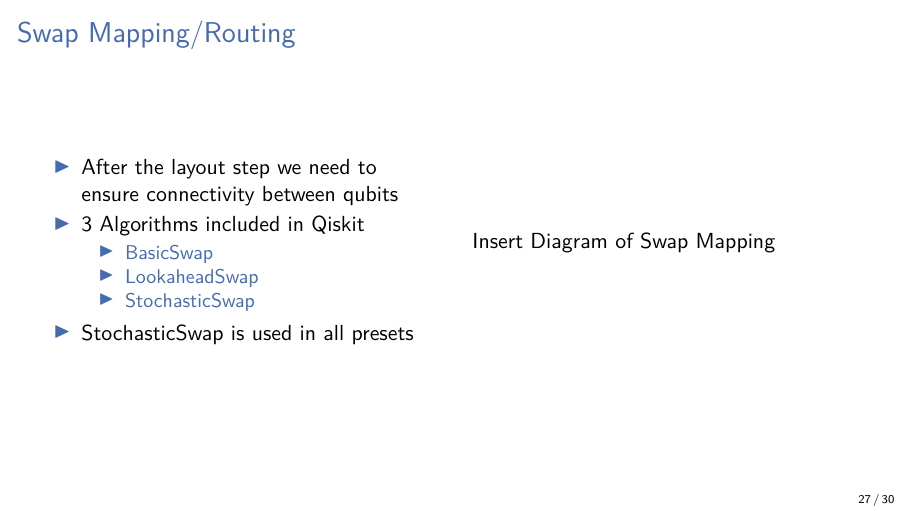
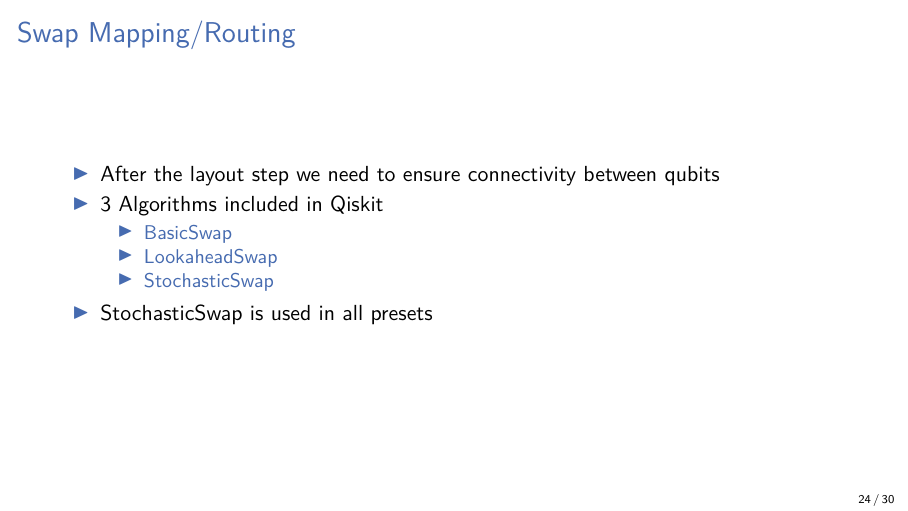
Before and after one commit to mtreinish/quantum-compilers, LaTeX slides (quantum-compilers.tex): page 41 of 46 before the commit and page 34 of 46 after it. Compiled offline with pdfLaTeX.

Commit message:
Reorder and simplify swapping slide

```diff
--- a/quantum-compilers.tex
+++ b/quantum-compilers.tex
@@ -653,6 +653,22 @@ i           \item NISQ devices have a number of limitations
             \includegraphics[width=\textwidth, height=.4\textheight, keepaspectratio]{custom_layout_results.png}
     \end{columns}
 \end{frame}
+
+\subsection{Device Mapping}
+\begin{frame}
+    \frametitle{Swap Mapping/Routing}
+            \begin{itemize}
+                \item After the layout step we need to ensure connectivity between qubits
+                \item 3 Algorithms included in Qiskit
+                    \begin{itemize}
+                        \item \href{https://github.com/Qiskit/qiskit-terra/blob/master/qiskit/transpiler/passes/routing/basic_swap.py}{BasicSwap}
+                        \item \href{https://github.com/Qiskit/qiskit-terra/blob/master/qiskit/transpiler/passes/routing/lookahead_swap.py}{LookaheadSwap}
+                        \item \href{https://github.com/Qiskit/qiskit-terra/blob/master/qiskit/transpiler/passes/routing/stochastic_swap.py}{StochasticSwap}
+                    \end{itemize}
+                \item StochasticSwap is used in all presets
+            \end{itemize}
+\end{frame}
+
 \subsection{Analysis Pass}
 {
 \setbeamercolor{background canvas}{bg=black}
@@ -724,26 +740,6 @@ i           \item NISQ devices have a number of limitations
 
 \end{frame}
 
-\subsection{Device Mapping}
-\begin{frame}
-    \frametitle{Swap Mapping/Routing}
-    \begin{columns}
-        \column{.5\textwidth}
-            \begin{itemize}
-                \item After the layout step we need to ensure connectivity between qubits
-                \item 3 Algorithms included in Qiskit
-                    \begin{itemize}
-                        \item \href{https://github.com/Qiskit/qiskit-terra/blob/master/qiskit/transpiler/passes/routing/basic_swap.py}{BasicSwap}
-                        \item \href{https://github.com/Qiskit/qiskit-terra/blob/master/qiskit/transpiler/passes/routing/lookahead_swap.py}{LookaheadSwap}
-                        \item \href{https://github.com/Qiskit/qiskit-terra/blob/master/qiskit/transpiler/passes/routing/stochastic_swap.py}{StochasticSwap}
-                    \end{itemize}
-                \item StochasticSwap is used in all presets
-            \end{itemize}
-        \column{.5\textwidth}
-            Insert Diagram of Swap Mapping
-    \end{columns}
-
-\end{frame}
 
 \section{Conclusions}
 \subsection{Quantum Volume}
```
